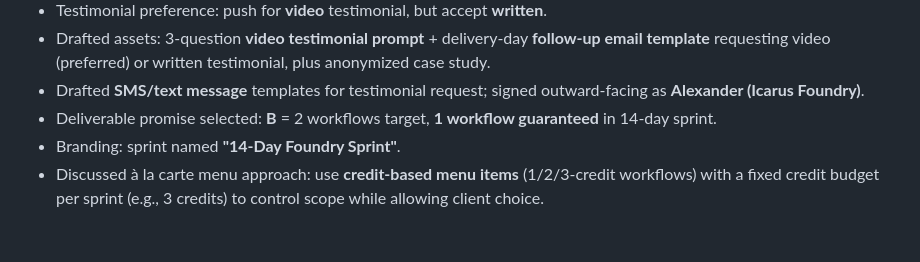
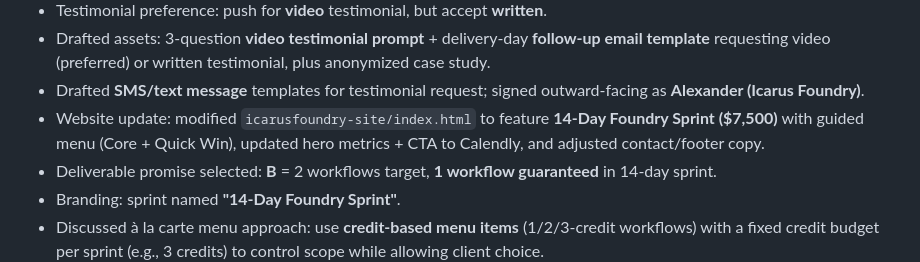
Before and after one commit to IcarusFoundry/icarusfoundry-site, a Markdown page: memory/2026-03-06.md, the part around the change. GitHub-like rendering; blank space fills up the shorter version.

Commit message:
Memory: website updated with 14-Day Foundry Sprint offer

```diff
--- a/memory/2026-03-06.md
+++ b/memory/2026-03-06.md
@@ -21,6 +21,7 @@
 - Testimonial preference: push for **video** testimonial, but accept **written**.
 - Drafted assets: 3-question **video testimonial prompt** + delivery-day **follow-up email template** requesting video (preferred) or written testimonial, plus anonymized case study.
 - Drafted **SMS/text message** templates for testimonial request; signed outward-facing as **Alexander (Icarus Foundry)**.
+- Website update: modified `icarusfoundry-site/index.html` to feature **14-Day Foundry Sprint ($7,500)** with guided menu (Core + Quick Win), updated hero metrics + CTA to Calendly, and adjusted contact/footer copy.
 - Deliverable promise selected: **B** = 2 workflows target, **1 workflow guaranteed** in 14-day sprint.
 - Branding: sprint named **"14-Day Foundry Sprint"**.
 - Discussed à la carte menu approach: use **credit-based menu items** (1/2/3-credit workflows) with a fixed credit budget per sprint (e.g., 3 credits) to control scope while allowing client choice.
```
